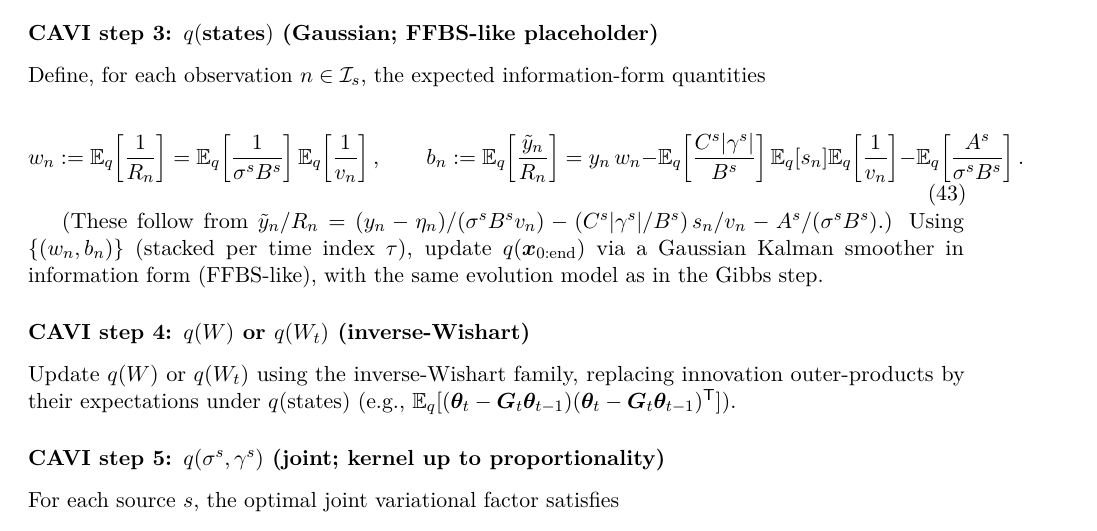
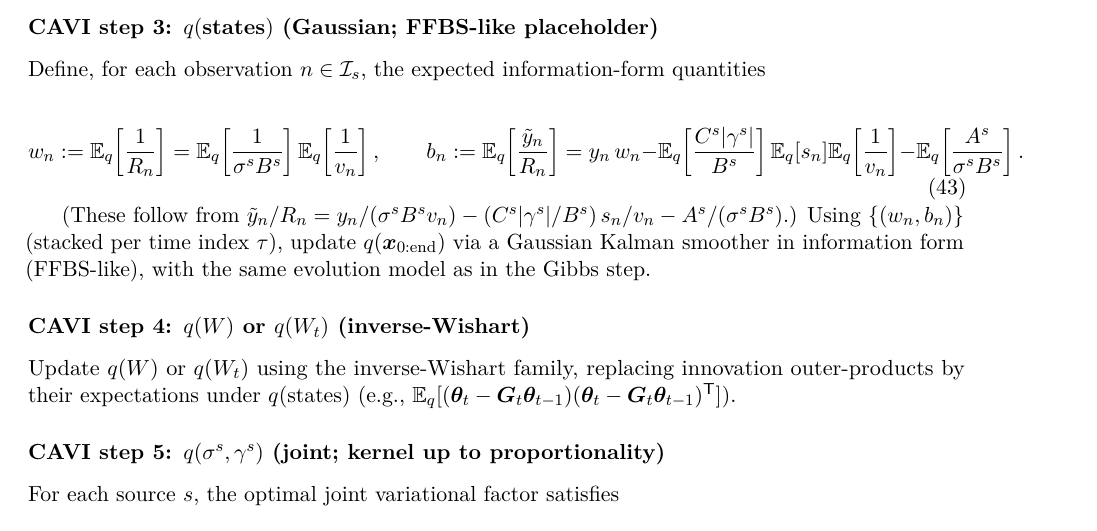
Before and after one commit to AntonioAPDL/exDQLM---Ensemble, a LaTeX document (main.tex): part of page 9 of 19, cut so that both start at the same text. Compiled offline with pdfLaTeX.

Commit message:
Correct VB info-form identity for b_n

```diff
--- a/main.tex
+++ b/main.tex
@@ -611,7 +611,7 @@ y_n\,w_n
 % where \tilde y_n := y_n - C^s\sigma^s|\gamma^s|s_n - A^s v_n and R_n := \sigma^s B^s v_n.
 
 
-(These follow from $\tilde y_n/R_n=(y_n-\eta_n)/(\sigma^sB^s v_n)-(C^s|\gamma^s|/B^s)\,s_n/v_n-A^s/(\sigma^sB^s)$.)
+(These follow from $\tilde y_n/R_n=y_n/(\sigma^sB^s v_n)-(C^s|\gamma^s|/B^s)\,s_n/v_n-A^s/(\sigma^sB^s)$.)
 Using $\{(w_n,b_n)\}$ (stacked per time index $\tau$), update $q(\bm x_{0:\text{end}})$ via a Gaussian
 Kalman smoother in information form (FFBS-like), with the same evolution model as in the Gibbs step.
 
```
